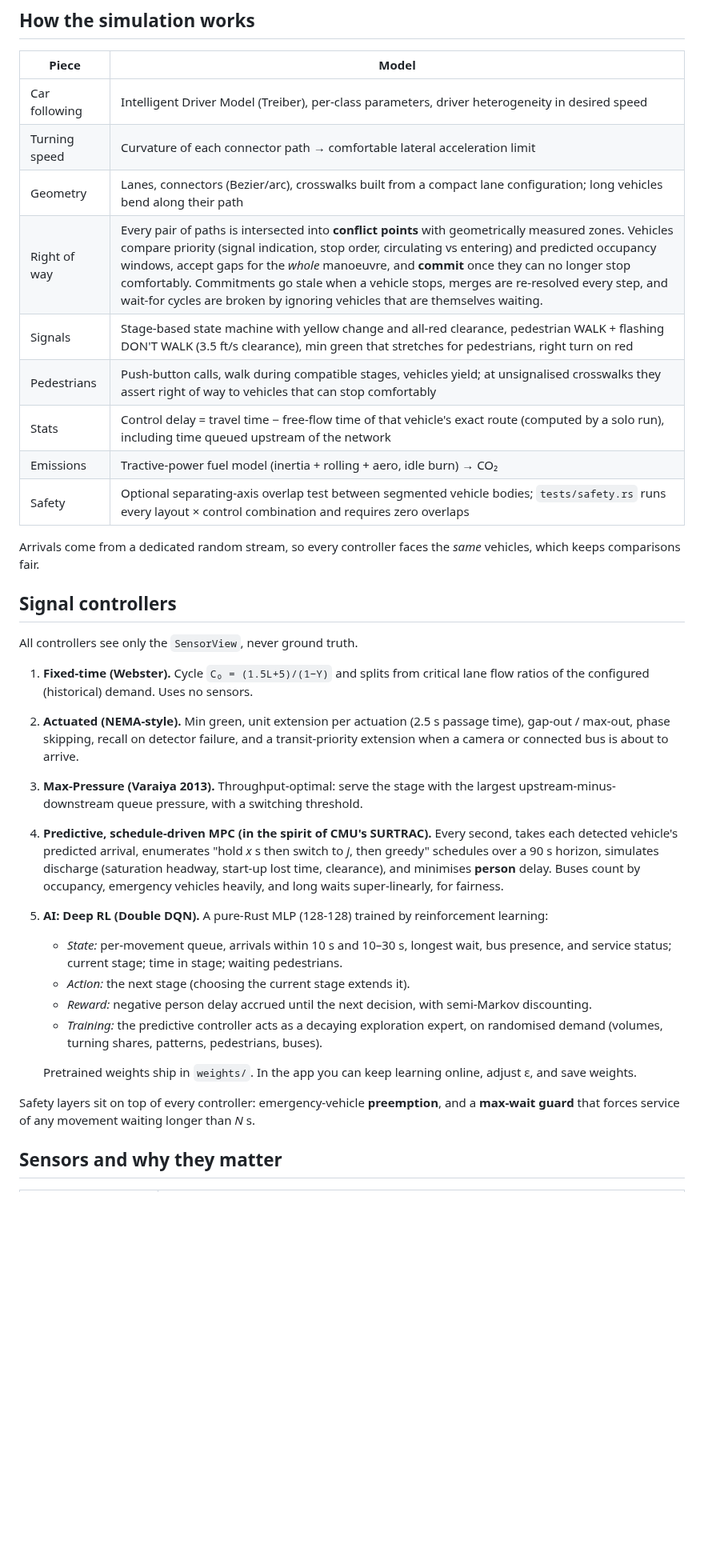
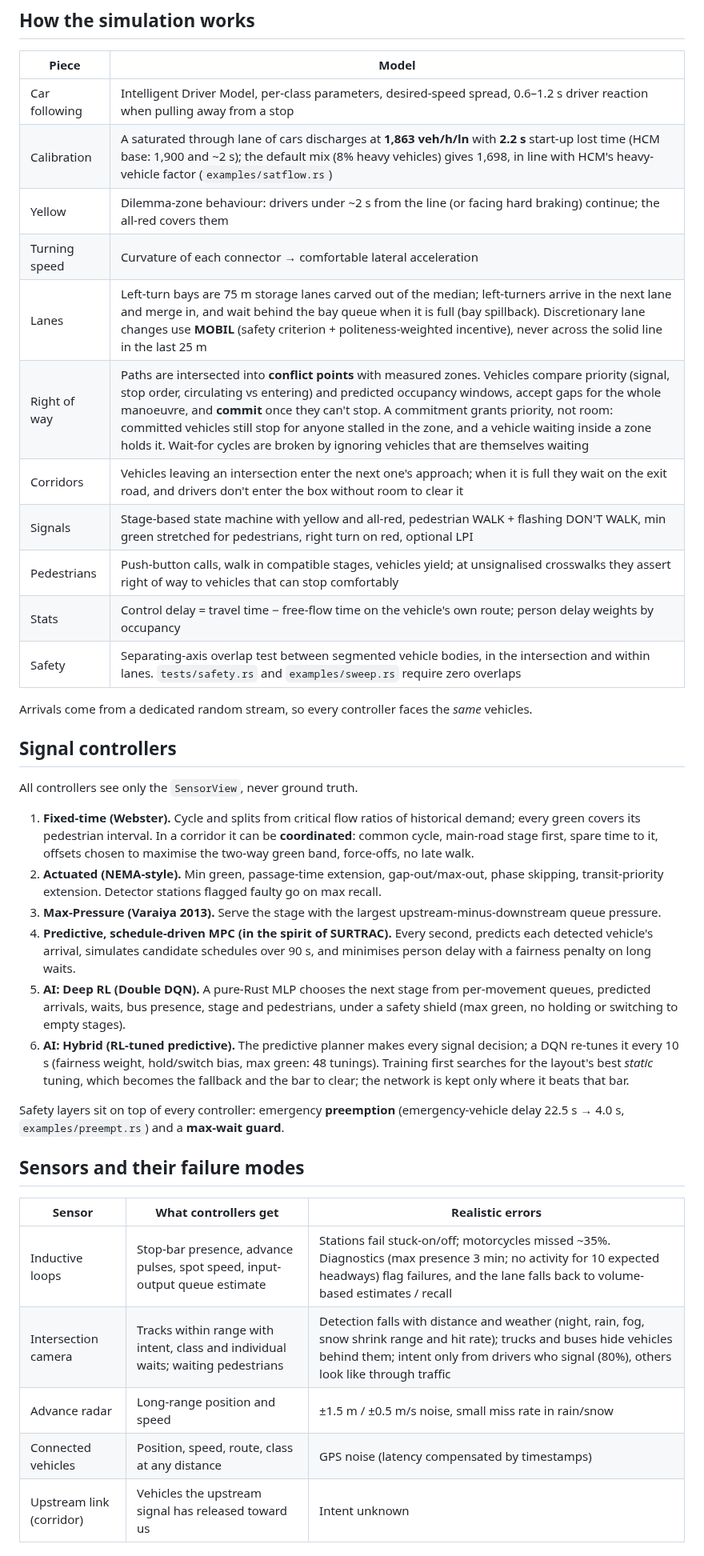
Before and after one commit to schreck61/intersection-lab, a Markdown page: README.md, the part around one of its changes. Shown at 80% size. GitHub-like rendering; blank space fills up the shorter version.

```diff
--- a/README.md
+++ b/README.md
@@ -45,48 +52,53 @@ Keyboard: `Space` pauses. Mouse wheel zooms, drag pans.
 
 | Piece | Model |
 |---|---|
-| Car following | Intelligent Driver Model (Treiber), per-class parameters, driver heterogeneity in desired speed |
-| Turning speed | Curvature of each connector path → comfortable lateral acceleration limit |
-| Geometry | Lanes, connectors (Bezier/arc), crosswalks built from a compact lane configuration; long vehicles bend along their path |
-| Right of way | Every pair of paths is intersected into **conflict points** with geometrically measured zones. Vehicles compare priority (signal indication, stop order, circulating vs entering) and predicted occupancy windows, accept gaps for the *whole* manoeuvre, and **commit** once they can no longer stop comfortably. Commitments go stale when a vehicle stops, merges are re-resolved every step, and wait-for cycles are broken by ignoring vehicles that are themselves waiting. |
-| Signals | Stage-based state machine with yellow change and all-red clearance, pedestrian WALK + flashing DON'T WALK (3.5 ft/s clearance), min green that stretches for pedestrians, right turn on red |
-| Pedestrians | Push-button calls, walk during compatible stages, vehicles yield; at unsignalised crosswalks they assert right of way to vehicles that can stop comfortably |
-| Stats | Control delay = travel time − free-flow time of that vehicle's exact route (computed by a solo run), including time queued upstream of the network |
-| Emissions | Tractive-power fuel model (inertia + rolling + aero, idle burn) → CO₂ |
-| Safety | Optional separating-axis overlap test between segmented vehicle bodies; `tests/safety.rs` runs every layout × control combination and requires zero overlaps |
+| Car following | Intelligent Driver Model, per-class parameters, desired-speed spread, 0.6–1.2 s driver reaction when pulling away from a stop |
+| Calibration | A saturated through lane of cars discharges at **1,863 veh/h/ln** with **2.2 s** start-up lost time (HCM base: 1,900 and ~2 s); the default mix (8% heavy vehicles) gives 1,698, in line with HCM's heavy-vehicle factor (`examples/satflow.rs`) |
+| Yellow | Dilemma-zone behaviour: drivers under ~2 s from the line (or facing hard braking) continue; the all-red covers them |
+| Turning speed | Curvature of each connector → comfortable lateral acceleration |
+| Lanes | Left-turn bays are 75 m storage lanes carved out of the median; left-turners arrive in the next lane and merge in, and wait behind the bay queue when it is full (bay spillback). Discretionary lane changes use **MOBIL** (safety criterion + politeness-weighted incentive), never across the solid line in the last 25 m |
+| Right of way | Paths are intersected into **conflict points** with measured zones. Vehicles compare priority (signal, stop order, circulating vs entering) and predicted occupancy windows, accept gaps for the whole manoeuvre, and **commit** once they can't stop. A commitment grants priority, not room: committed vehicles still stop for anyone stalled in the zone, and a vehicle waiting inside a zone holds it. Wait-for cycles are broken by ignoring vehicles that are themselves waiting |
+| Corridors | Vehicles leaving an intersection enter the next one's approach; when it is full they wait on the exit road, and drivers don't enter the box without room to clear it |
+| Signals | Stage-based state machine with yellow and all-red, pedestrian WALK + flashing DON'T WALK, min green stretched for pedestrians, right turn on red, optional LPI |
+| Pedestrians | Push-button calls, walk in compatible stages, vehicles yield; at unsignalised crosswalks they assert right of way to vehicles that can stop comfortably |
+| Stats | Control delay = travel time − free-flow time on the vehicle's own route; person delay weights by occupancy |
+| Safety | Separating-axis overlap test between segmented vehicle bodies, in the intersection and within lanes. `tests/safety.rs` and `examples/sweep.rs` require zero overlaps |
 
-Arrivals come from a dedicated random stream, so every controller faces the *same* vehicles,
-which keeps comparisons fair.
+Arrivals come from a dedicated random stream, so every controller faces the *same* vehicles.
 
 ## Signal controllers
 
 All controllers see only the `SensorView`, never ground truth.
 
-1. **Fixed-time (Webster).** Cycle `C₀ = (1.5L+5)/(1−Y)` and splits from critical lane flow
-   ratios of the configured (historical) demand. Uses no sensors.
-2. **Actuated (NEMA-style).** Min green, unit extension per actuation (2.5 s passage time),
-   gap-out / max-out, phase skipping, recall on detector failure, and a transit-priority
-   extension when a camera or connected bus is about to arrive.
-3. **Max-Pressure (Varaiya 2013).** Throughput-optimal: serve the stage with the largest
-   upstream-minus-downstream queue pressure, with a switching threshold.
-4. **Predictive, schedule-driven MPC (in the spirit of CMU's SURTRAC).** Every second, takes
-   each detected vehicle's predicted arrival, enumerates "hold *x* s then switch to *j*, then
-   greedy" schedules over a 90 s horizon, simulates discharge (saturation headway, start-up
-   lost time, clearance), and minimises **person** delay. Buses count by occupancy, emergency
-   vehicles heavily, and long waits super-linearly, for fairness.
-5. **AI: Deep RL (Double DQN).** A pure-Rust MLP (128-128) trained by reinforcement learning:
-   * *State:* per-movement queue, arrivals within 10 s and 10–30 s, longest wait, bus
-     presence, and service status; current stage; time in stage; waiting pedestrians.
-   * *Action:* the next stage (choosing the current stage extends it).
-   * *Reward:* negative person delay accrued until the next decision, with semi-Markov discounting.
-   * *Training:* the predictive controller acts as a decaying exploration expert, on randomised
-     demand (volumes, turning shares, patterns, pedestrians, buses).
+1. **Fixed-time (Webster).** Cycle and splits from critical flow ratios of historical
+   demand; every green covers its pedestrian interval. In a corridor it can be
+   **coordinated**: common cycle, main-road stage first, spare time to it, offsets chosen to
+   maximise the two-way green band, force-offs, no late walk.
+2. **Actuated (NEMA-style).** Min green, passage-time extension, gap-out/max-out, phase
+   skipping, transit-priority extension. Detector stations flagged faulty go on max recall.
+3. **Max-Pressure (Varaiya 2013).** Serve the stage with the largest upstream-minus-downstream
+   queue pressure.
+4. **Predictive, schedule-driven MPC (in the spirit of SURTRAC).** Every second, predicts
+   each detected vehicle's arrival, simulates candidate schedules over 90 s, and minimises
+   person delay with a fairness penalty on long waits.
+5. **AI: Deep RL (Double DQN).** A pure-Rust MLP chooses the next stage from per-movement
+   queues, predicted arrivals, waits, bus presence, stage and pedestrians, under a safety
+   shield (max green, no holding or switching to empty stages).
+6. **AI: Hybrid (RL-tuned predictive).** The predictive planner makes every signal decision;
+   a DQN re-tunes it every 10 s (fairness weight, hold/switch bias, max green: 48 tunings).
+   Training first searches for the layout's best *static* tuning, which becomes the fallback
+   and the bar to clear; the network is kept only where it beats that bar.
 
-   Pretrained weights ship in `weights/`. In the app you can keep learning online, adjust ε,
-   and save weights.
+Safety layers sit on top of every controller: emergency **preemption** (emergency-vehicle
+delay 22.5 s → 4.0 s, `examples/preempt.rs`) and a **max-wait guard**.
 
-Safety layers sit on top of every controller: emergency-vehicle **preemption**, and a
-**max-wait guard** that forces service of any movement waiting longer than *N* s.
+## Sensors and their failure modes
 
-## Sensors and why they matter
+| Sensor | What controllers get | Realistic errors |
+|---|---|---|
+| Inductive loops | Stop-bar presence, advance pulses, spot speed, input-output queue estimate | Stations fail stuck-on/off; motorcycles missed ~35%. Diagnostics (max presence 3 min; no activity for 10 expected headways) flag failures, and the lane falls back to volume-based estimates / recall |
+| Intersection camera | Tracks within range with intent, class and individual waits; waiting pedestrians | Detection falls with distance and weather (night, rain, fog, snow shrink range and hit rate); trucks and buses hide vehicles behind them; intent only from drivers who signal (80%), others look like through traffic |
+| Advance radar | Long-range position and speed | ±1.5 m / ±0.5 m/s noise, small miss rate in rain/snow |
+| Connected vehicles | Position, speed, route, class at any distance | GPS noise (latency compensated by timestamps) |
+| Upstream link (corridor) | Vehicles the upstream signal has released toward us | Intent unknown |
 
```
Also changed, not shown: other parts of README.md (+146 -98 lines), docs/arterial.png, docs/compare.png (added), docs/corridor.png (added), 1 other file.
